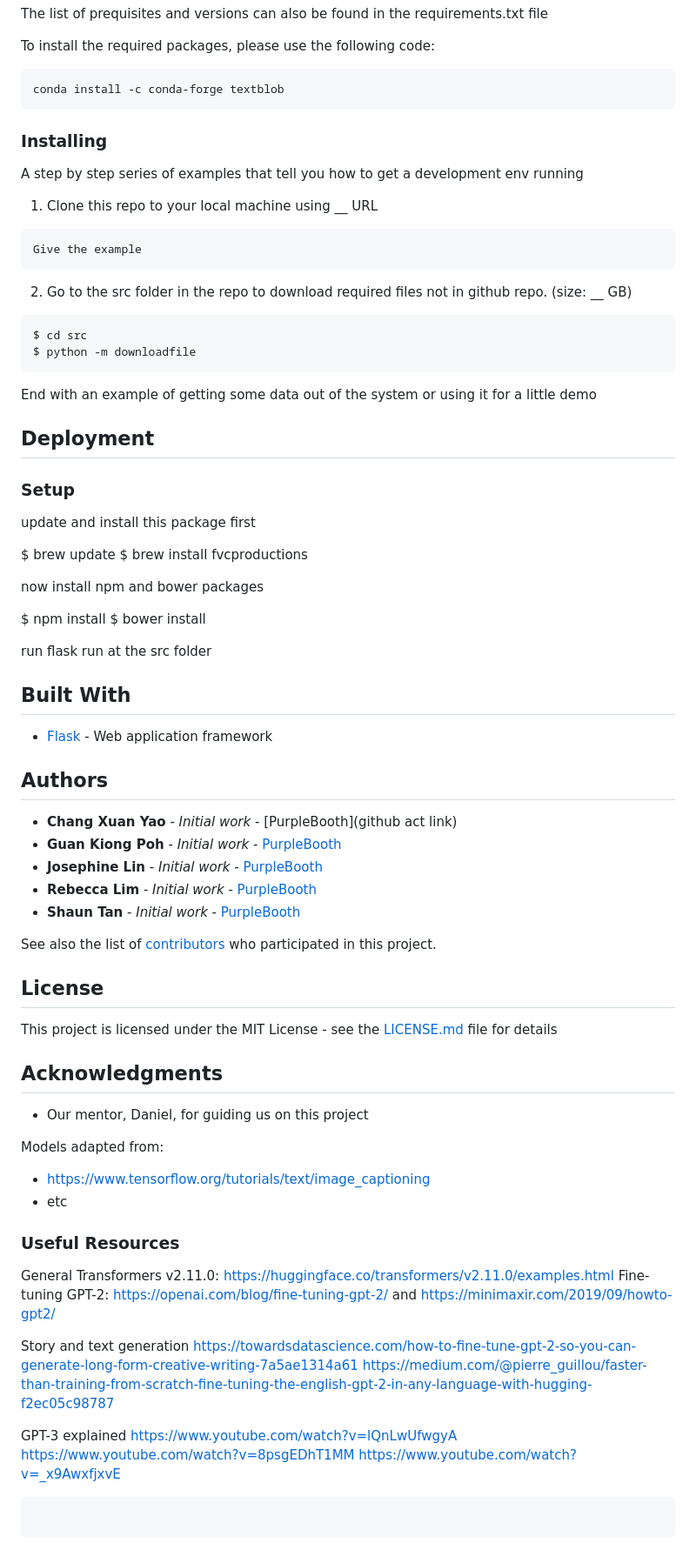
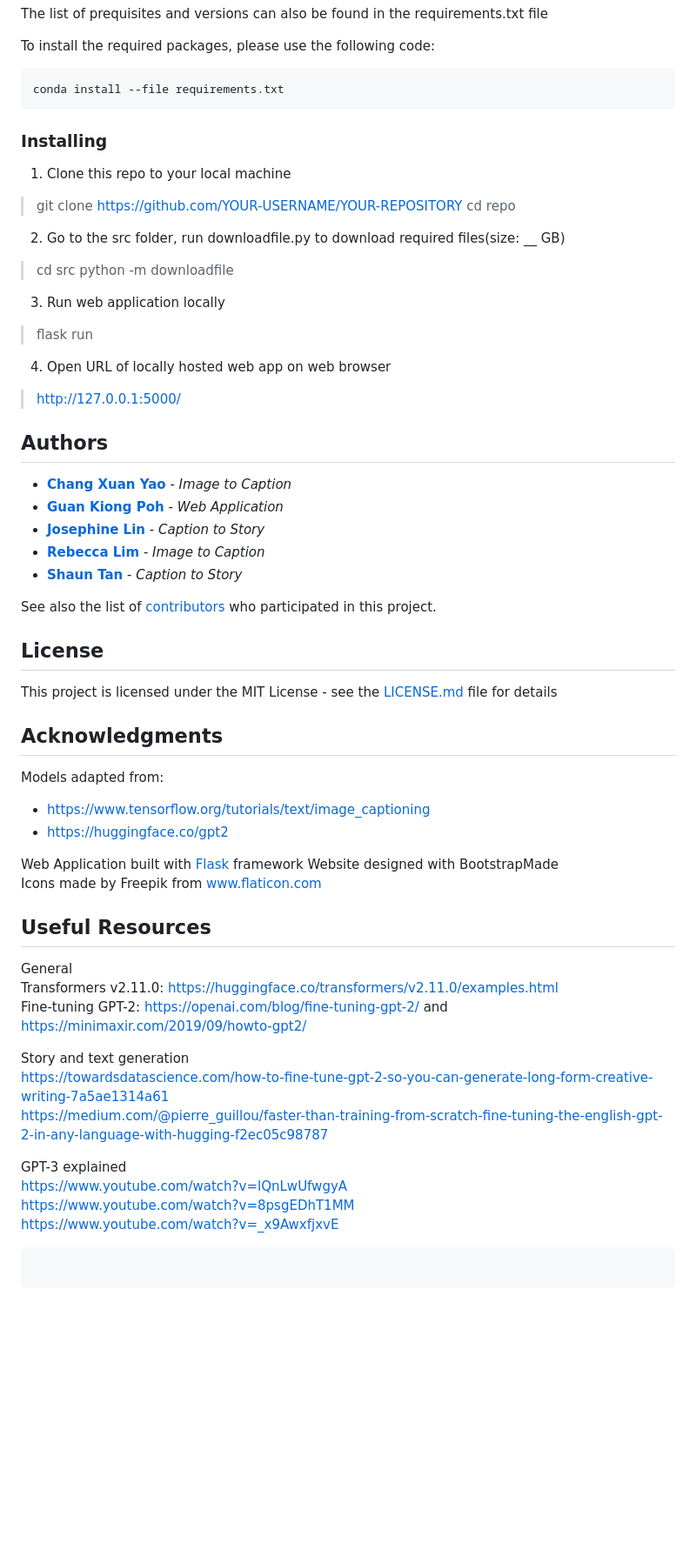
Before and after one commit to Fairy-Tale-Team/image_story_generator, a Markdown page: README.md, the part around the change printed below. Shown: that part at 87% size. GitHub-like rendering; blank space fills up the shorter version.

````diff
--- a/README.md
+++ b/README.md
@@ -75,60 +128,35 @@ The list of prequisites and versions can also be found in the requirements.txt f
 To install the required packages, please use the following code:
 
 ```
-conda install -c conda-forge textblob
+conda install --file requirements.txt
 ```
+
 ### Installing
 
-A step by step series of examples that tell you how to get a development env running
-
-1. Clone this repo to your local machine using __  URL
-```
-Give the example
-```
-
-2. Go to the src folder in the repo to download required files not in github repo. (size: __ GB)
-
-```
-$ cd src
-$ python -m downloadfile
-```
-
-End with an example of getting some data out of the system or using it for a little demo
+1. Clone this repo to your local machine
+>git clone https://github.com/YOUR-USERNAME/YOUR-REPOSITORY
+>cd repo
 
 
-## Deployment
+2. Go to the src folder, run downloadfile.py to download required files(size: __ GB)
+>cd src
+>python -m downloadfile
 
 
+3. Run web application locally
+> flask run
 
-### Setup
-
-update and install this package first
-
-$ brew update
-$ brew install fvcproductions
-
-
-now install npm and bower packages
-
-$ npm install
-$ bower install
-
-run flask run at the src folder
-
-
-## Built With
-
-* [Flask](https://palletsprojects.com/p/flask/) - Web application framework
-
+4. Open URL of locally hosted web app on web browser
+> http://127.0.0.1:5000/
 
 
 ## Authors
 
-* **Chang Xuan Yao** - *Initial work* - [PurpleBooth](github act link)
-* **Guan Kiong Poh** - *Initial work* - [PurpleBooth](https://github.com/PurpleBooth)
-* **Josephine Lin** - *Initial work* - [PurpleBooth](https://github.com/PurpleBooth)
-* **Rebecca Lim** - *Initial work* - [PurpleBooth](https://github.com/PurpleBooth)
-* **Shaun Tan** - *Initial work* - [PurpleBooth](https://github.com/PurpleBooth)
+* [**Chang Xuan Yao**](https://github.com/) - *Image to Caption*
+* [**Guan Kiong Poh**](https://github.com/Unicorndy) - *Web Application*
+* [**Josephine Lin**](https://github.com/jlinjy) - *Caption to Story*
+* [**Rebecca Lim**](https://github.com/rebeccalimxe) - *Image to Caption*
+* [**Shaun Tan**](https://github.com/ShaunBleu) - *Caption to Story*
 
 See also the list of [contributors](https://github.com/your/project/contributors) who participated in this project.
 
@@ -138,17 +166,18 @@ This project is licensed under the MIT License - see the [LICENSE.md](LICENSE.md
 
 ## Acknowledgments
 
-* Our mentor, Daniel, for guiding us on this project
-
 Models adapted from:
 * https://www.tensorflow.org/tutorials/text/image_captioning
-* etc
+* https://huggingface.co/gpt2
 
+Web Application built with [Flask](https://palletsprojects.com/p/flask/) framework
+Website designed with BootstrapMade
+Icons made by Freepik from www.flaticon.com
 
-### Useful Resources
+## Useful Resources
 General
 Transformers v2.11.0: https://huggingface.co/transformers/v2.11.0/examples.html
-Fine-tuning GPT-2: https://openai.com/blog/fine-tuning-gpt-2/ and https://minimaxir.com/2019/09/howto-gpt2/
+Fine-tuning GPT-2: https://openai.com/blog/fine-tuning-gpt-2/ and   https://minimaxir.com/2019/09/howto-gpt2/
 
 Story and text generation
 https://towardsdatascience.com/how-to-fine-tune-gpt-2-so-you-can-generate-long-form-creative-writing-7a5ae1314a61
@@ -160,6 +189,7 @@ https://www.youtube.com/watch?v=8psgEDhT1MM
 https://www.youtube.com/watch?v=_x9AwxfjxvE
 
 
+
 ```python
 
 ```
````
Also changed, not shown: other parts of README.md (+76 -23 lines), documentation/Header_1.png (renamed from documentation/Header.png), documentation/deployment.png (added), documentation/imgcap.png (added), documentation/submit_img.gif (added), 3 other files.
